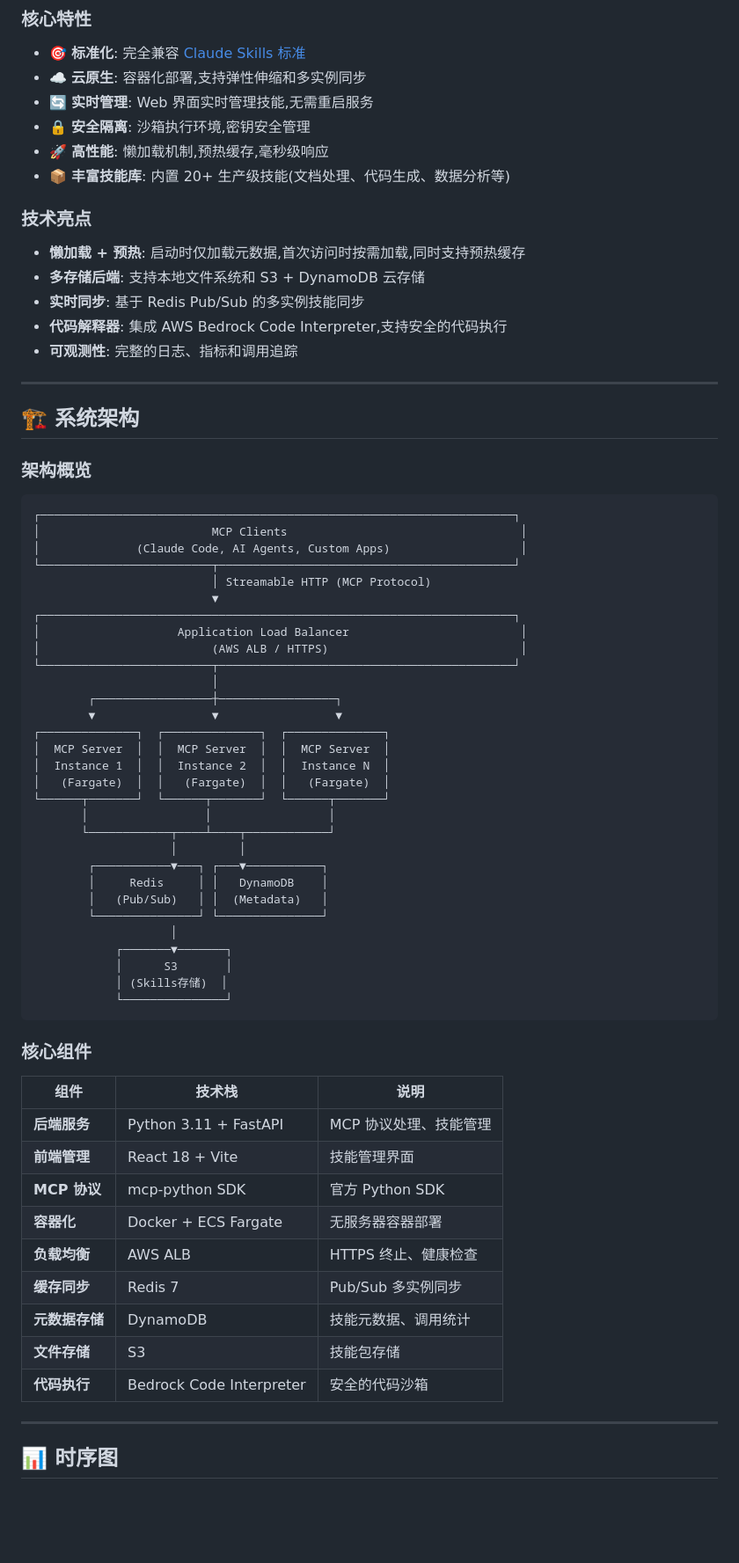
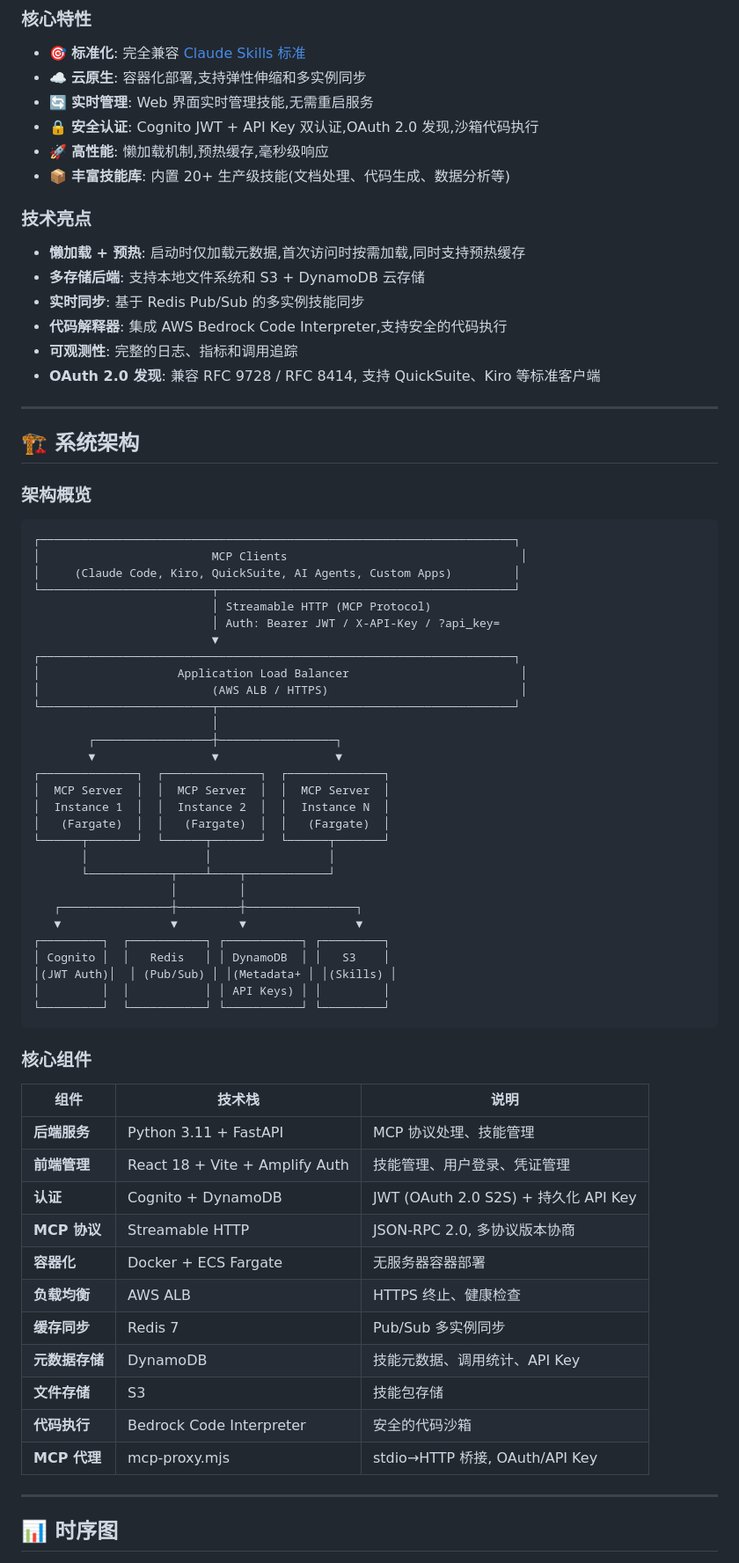
Before and after one commit to comdaze/openmcpskills, a Markdown page: README.md, the part around one of its changes. Shown at 88% size. Drawn GitHub-style; blank space fills up the shorter version.

````diff
--- a/README.md
+++ b/README.md
@@ -24,7 +24,7 @@ Open MCP Skills 是一个**云原生、可动态扩展**的 MCP (Model Context P
 - 🎯 **标准化**: 完全兼容 [Claude Skills 标准](https://docs.anthropic.com/en/docs/claude-skills)
 - ☁️ **云原生**: 容器化部署,支持弹性伸缩和多实例同步
 - 🔄 **实时管理**: Web 界面实时管理技能,无需重启服务
-- 🔒 **安全隔离**: 沙箱执行环境,密钥安全管理
+- 🔒 **安全认证**: Cognito JWT + API Key 双认证,OAuth 2.0 发现,沙箱代码执行
 - 🚀 **高性能**: 懒加载机制,预热缓存,毫秒级响应
 - 📦 **丰富技能库**: 内置 20+ 生产级技能(文档处理、代码生成、数据分析等)
 
@@ -35,6 +35,7 @@ Open MCP Skills 是一个**云原生、可动态扩展**的 MCP (Model Context P
 - **实时同步**: 基于 Redis Pub/Sub 的多实例技能同步
 - **代码解释器**: 集成 AWS Bedrock Code Interpreter,支持安全的代码执行
 - **可观测性**: 完整的日志、指标和调用追踪
+- **OAuth 2.0 发现**: 兼容 RFC 9728 / RFC 8414, 支持 QuickSuite、Kiro 等标准客户端
 
 ---
 
@@ -45,9 +46,10 @@ Open MCP Skills 是一个**云原生、可动态扩展**的 MCP (Model Context P
 ```
 ┌─────────────────────────────────────────────────────────────────────┐
 │                         MCP Clients                                  │
-│              (Claude Code, AI Agents, Custom Apps)                   │
+│     (Claude Code, Kiro, QuickSuite, AI Agents, Custom Apps)         │
 └─────────────────────────┬───────────────────────────────────────────┘
                           │ Streamable HTTP (MCP Protocol)
+                          │ Auth: Bearer JWT / X-API-Key / ?api_key=
                           ▼
 ┌─────────────────────────────────────────────────────────────────────┐
 │                    Application Load Balancer                         │
@@ -64,15 +66,13 @@ Open MCP Skills 是一个**云原生、可动态扩展**的 MCP (Model Context P
        │                 │                 │
        └────────────┬────┴────┬────────────┘
                     │         │
-        ┌───────────▼───┐ ┌───▼───────────┐
-        │     Redis     │ │   DynamoDB    │
-        │   (Pub/Sub)   │ │  (Metadata)   │
-        └───────────────┘ └───────────────┘
-                    │
-            ┌───────▼───────┐
-            │      S3       │
-            │ (Skills存储)  │
-            └───────────────┘
+   ┌────────────────┼─────────┼────────────────┐
+   ▼                ▼         ▼                ▼
+┌─────────┐  ┌───────────┐ ┌───────────┐ ┌─────────┐
+│ Cognito │  │   Redis   │ │ DynamoDB  │ │   S3    │
+│(JWT Auth)│  │ (Pub/Sub) │ │(Metadata+ │ │(Skills) │
+│         │  │           │ │ API Keys) │ │         │
+└─────────┘  └───────────┘ └───────────┘ └─────────┘
 ```
 
 ### 核心组件
@@ -80,14 +80,16 @@ Open MCP Skills 是一个**云原生、可动态扩展**的 MCP (Model Context P
 | 组件 | 技术栈 | 说明 |
 |------|--------|------|
 | **后端服务** | Python 3.11 + FastAPI | MCP 协议处理、技能管理 |
-| **前端管理** | React 18 + Vite | 技能管理界面 |
-| **MCP 协议** | mcp-python SDK | 官方 Python SDK |
+| **前端管理** | React 18 + Vite + Amplify Auth | 技能管理、用户登录、凭证管理 |
+| **认证** | Cognito + DynamoDB | JWT (OAuth 2.0 S2S) + 持久化 API Key |
+| **MCP 协议** | Streamable HTTP | JSON-RPC 2.0, 多协议版本协商 |
 | **容器化** | Docker + ECS Fargate | 无服务器容器部署 |
 | **负载均衡** | AWS ALB | HTTPS 终止、健康检查 |
 | **缓存同步** | Redis 7 | Pub/Sub 多实例同步 |
-| **元数据存储** | DynamoDB | 技能元数据、调用统计 |
+| **元数据存储** | DynamoDB | 技能元数据、调用统计、API Key |
 | **文件存储** | S3 | 技能包存储 |
 | **代码执行** | Bedrock Code Interpreter | 安全的代码沙箱 |
+| **MCP 代理** | mcp-proxy.mjs | stdio→HTTP 桥接, OAuth/API Key |
 
 ---
 
````
Also changed, not shown: other parts of README.md (+126 -24 lines).
